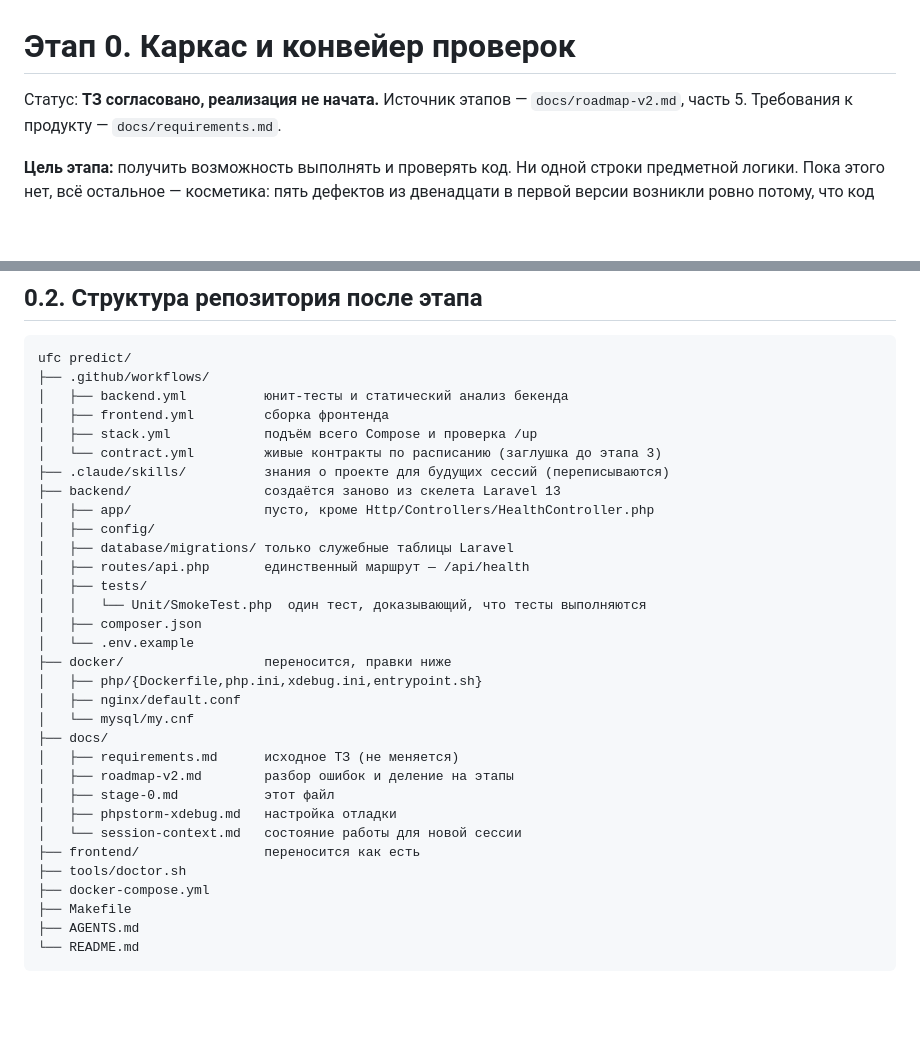
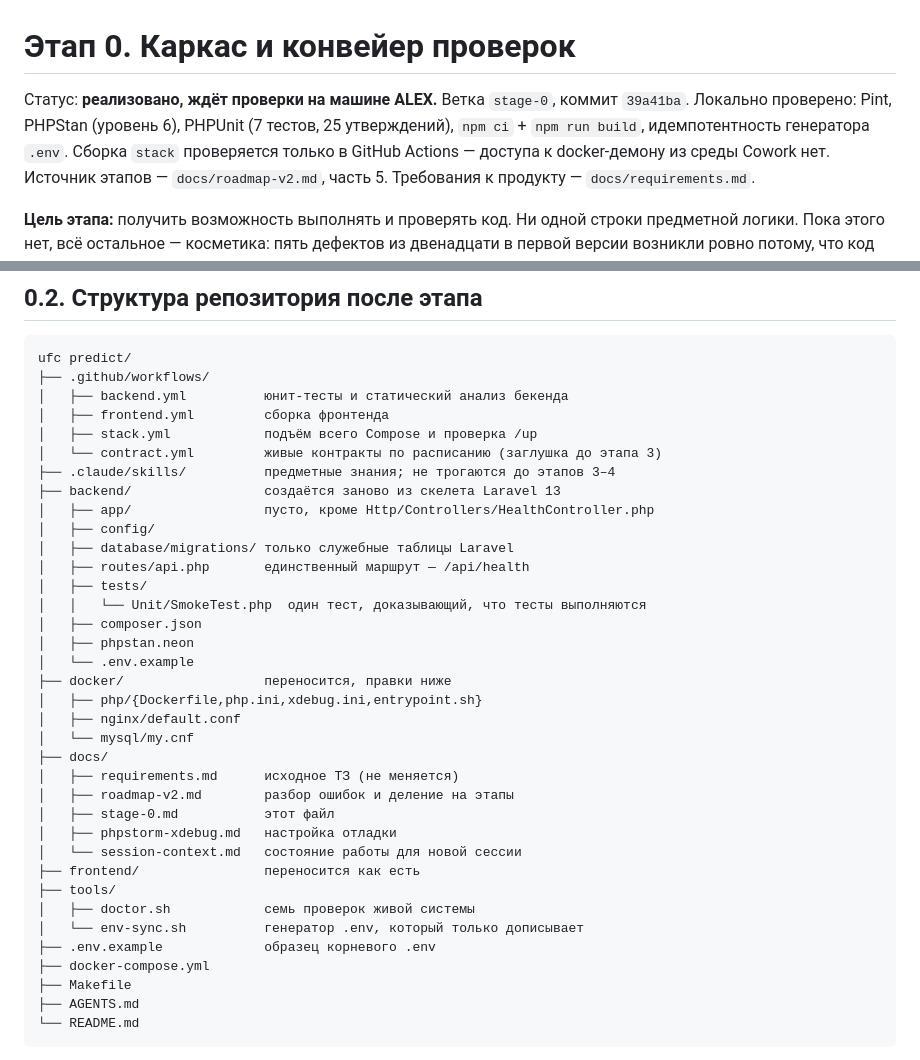
Before and after one commit to torsunovAlexandr/ufc_predict, a Markdown page: docs/stage-0.md, 2 parts joined by grey strips. Rendered like a GitHub page; blank space fills up the shorter version.

```diff
--- a/docs/stage-0.md
+++ b/docs/stage-0.md
@@ -1,6 +1,10 @@
 # Этап 0. Каркас и конвейер проверок
 
-Статус: **ТЗ согласовано, реализация не начата.**
+Статус: **реализовано, ждёт проверки на машине ALEX.**
+Ветка `stage-0`, коммит `39a41ba`. Локально проверено: Pint, PHPStan (уровень 6),
+PHPUnit (7 тестов, 25 утверждений), `npm ci` + `npm run build`, идемпотентность
+генератора `.env`. Сборка `stack` проверяется только в GitHub Actions —
+доступа к docker-демону из среды Cowork нет.
 Источник этапов — `docs/roadmap-v2.md`, часть 5. Требования к продукту — `docs/requirements.md`.
 
 **Цель этапа:** получить возможность выполнять и проверять код. Ни одной строки
@@ -37,7 +41,7 @@ ufc predict/
 │   ├── frontend.yml         сборка фронтенда
 │   ├── stack.yml            подъём всего Compose и проверка /up
 │   └── contract.yml         живые контракты по расписанию (заглушка до этапа 3)
-├── .claude/skills/          знания о проекте для будущих сессий (переписываются)
+├── .claude/skills/          предметные знания; не трогаются до этапов 3–4
 ├── backend/                 создаётся заново из скелета Laravel 13
 │   ├── app/                 пусто, кроме Http/Controllers/HealthController.php
 │   ├── config/
@@ -46,6 +50,7 @@ ufc predict/
 │   ├── tests/
 │   │   └── Unit/SmokeTest.php  один тест, доказывающий, что тесты выполняются
 │   ├── composer.json
+│   ├── phpstan.neon
 │   └── .env.example
 ├── docker/                  переносится, правки ниже
 │   ├── php/{Dockerfile,php.ini,xdebug.ini,entrypoint.sh}
@@ -58,7 +63,10 @@ ufc predict/
 │   ├── phpstorm-xdebug.md   настройка отладки
 │   └── session-context.md   состояние работы для новой сессии
 ├── frontend/                переносится как есть
-├── tools/doctor.sh
+├── tools/
+│   ├── doctor.sh            семь проверок живой системы
+│   └── env-sync.sh          генератор .env, который только дописывает
+├── .env.example             образец корневого .env
 ├── docker-compose.yml
 ├── Makefile
 ├── AGENTS.md
```
Also changed, not shown: docs/session-context.md (+46 -5 lines).
